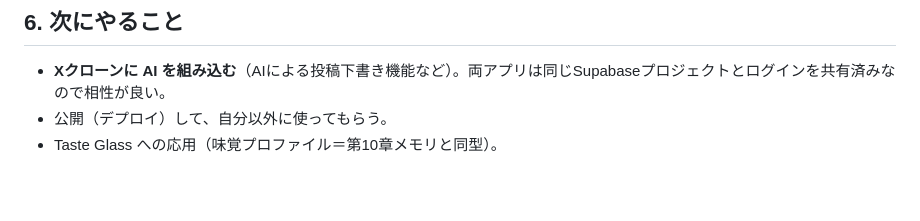
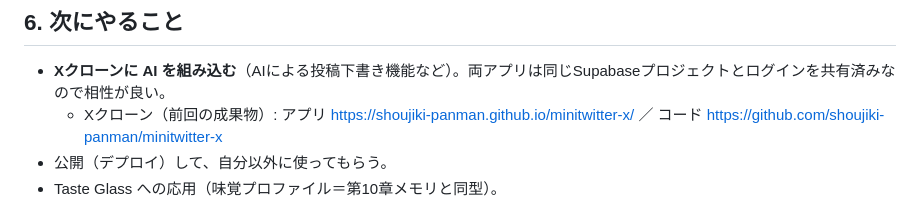
Before and after one commit to shoujiki-panman/mini-chatgpt-clone, a Markdown page: 発表メモ.md, the part around the change. Drawn GitHub-style; blank space fills up the shorter version.

```diff
--- a/発表メモ.md
+++ b/発表メモ.md
@@ -51,6 +51,7 @@ GPTのAPIをどう起動して接続するか、いくらかかるか、使い
 
 ## 6. 次にやること
 - **Xクローンに AI を組み込む**（AIによる投稿下書き機能など）。両アプリは同じSupabaseプロジェクトとログインを共有済みなので相性が良い。
+  - Xクローン（前回の成果物）: アプリ https://shoujiki-panman.github.io/minitwitter-x/ ／ コード https://github.com/shoujiki-panman/minitwitter-x
 - 公開（デプロイ）して、自分以外に使ってもらう。
 - Taste Glass への応用（味覚プロファイル＝第10章メモリと同型）。
 
```
Also changed, not shown: Slack共有.md (deleted, +0 -37 lines).
